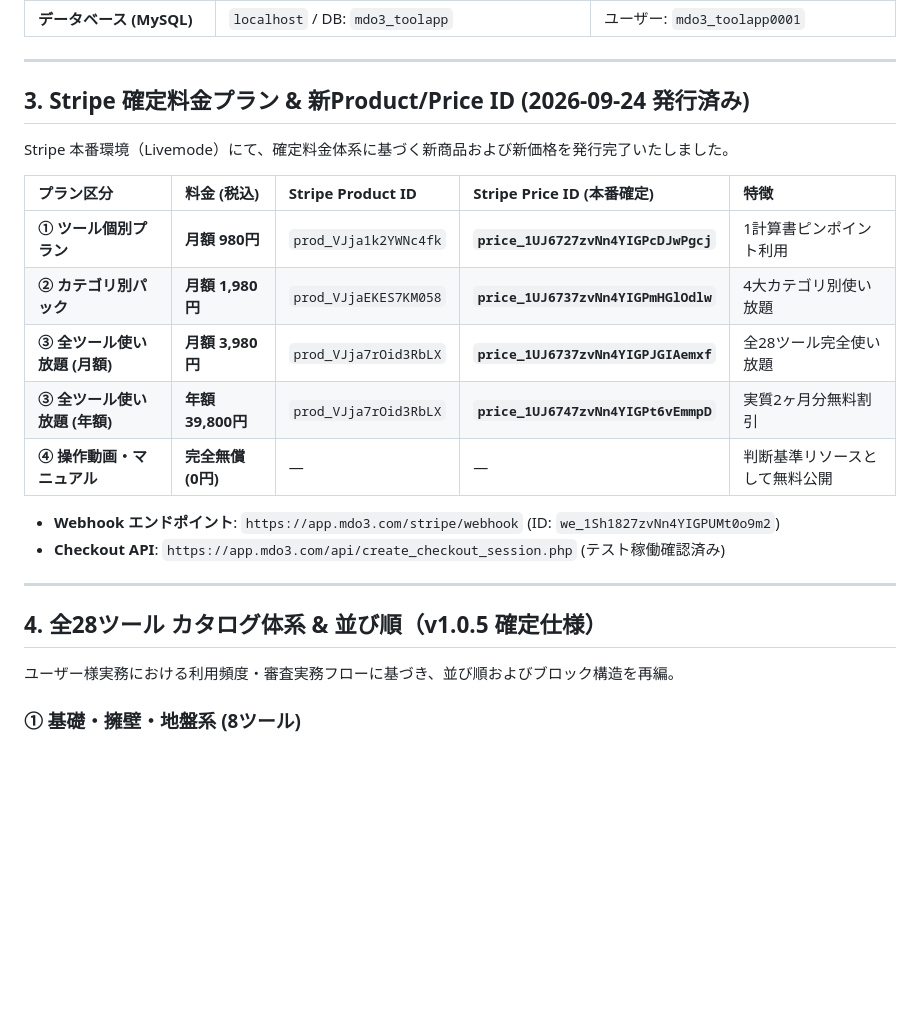
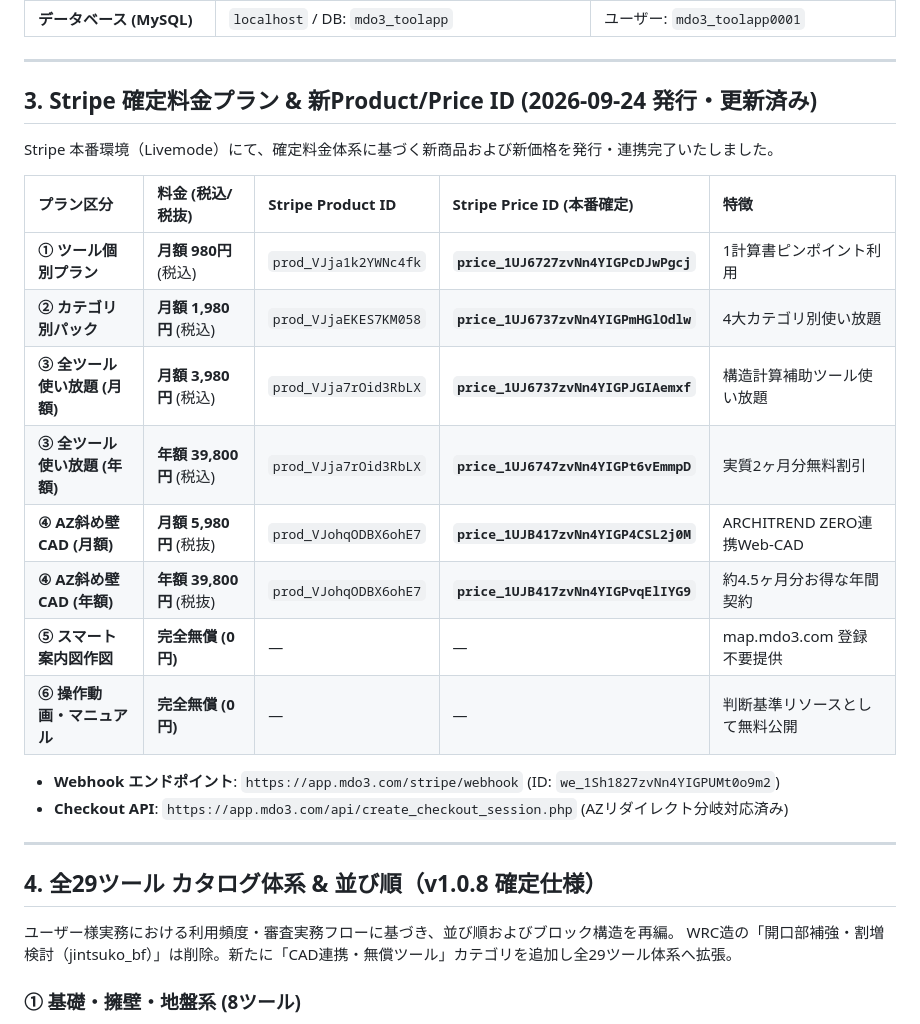
Before and after one commit to mdo3-system/mdo3, a Markdown page: MDO3_SYSTEM_RECORDS.md, the part around one of its changes. GitHub-like rendering; blank space fills up the shorter version.

Commit message:
docs: update MDO3_SYSTEM_RECORDS.md for v1.0.8 and v1.0.9

```diff
--- a/MDO3_SYSTEM_RECORDS.md
+++ b/MDO3_SYSTEM_RECORDS.md
@@ -52,26 +52,30 @@
 
 ---
 
-## 3. Stripe 確定料金プラン & 新Product/Price ID (2026-09-24 発行済み)
+## 3. Stripe 確定料金プラン & 新Product/Price ID (2026-09-24 発行・更新済み)
 
-Stripe 本番環境（Livemode）にて、確定料金体系に基づく新商品および新価格を発行完了いたしました。
+Stripe 本番環境（Livemode）にて、確定料金体系に基づく新商品および新価格を発行・連携完了いたしました。
 
-| プラン区分 | 料金 (税込) | Stripe Product ID | Stripe Price ID (本番確定) | 特徴 |
+| プラン区分 | 料金 (税込/税抜) | Stripe Product ID | Stripe Price ID (本番確定) | 特徴 |
 | :--- | :--- | :--- | :--- | :--- |
-| **① ツール個別プラン** | **月額 980円** | `prod_VJja1k2YWNc4fk` | **`price_1UJ6727zvNn4YIGPcDJwPgcj`** | 1計算書ピンポイント利用 |
-| **② カテゴリ別パック** | **月額 1,980円** | `prod_VJjaEKES7KM058` | **`price_1UJ6737zvNn4YIGPmHGlOdlw`** | 4大カテゴリ別使い放題 |
-| **③ 全ツール使い放題 (月額)**| **月額 3,980円** | `prod_VJja7rOid3RbLX` | **`price_1UJ6737zvNn4YIGPJGIAemxf`** | 全28ツール完全使い放題 |
-| **③ 全ツール使い放題 (年額)**| **年額 39,800円** | `prod_VJja7rOid3RbLX` | **`price_1UJ6747zvNn4YIGPt6vEmmpD`** | 実質2ヶ月分無料割引 |
-| **④ 操作動画・マニュアル** | **完全無償 (0円)** | — | — | 判断基準リソースとして無料公開 |
+| **① ツール個別プラン** | **月額 980円** (税込) | `prod_VJja1k2YWNc4fk` | **`price_1UJ6727zvNn4YIGPcDJwPgcj`** | 1計算書ピンポイント利用 |
+| **② カテゴリ別パック** | **月額 1,980円** (税込) | `prod_VJjaEKES7KM058` | **`price_1UJ6737zvNn4YIGPmHGlOdlw`** | 4大カテゴリ別使い放題 |
+| **③ 全ツール使い放題 (月額)**| **月額 3,980円** (税込) | `prod_VJja7rOid3RbLX` | **`price_1UJ6737zvNn4YIGPJGIAemxf`** | 構造計算補助ツール使い放題 |
+| **③ 全ツール使い放題 (年額)**| **年額 39,800円** (税込) | `prod_VJja7rOid3RbLX` | **`price_1UJ6747zvNn4YIGPt6vEmmpD`** | 実質2ヶ月分無料割引 |
+| **④ AZ斜め壁CAD (月額)** | **月額 5,980円** (税抜) | `prod_VJohqODBX6ohE7` | **`price_1UJB417zvNn4YIGP4CSL2j0M`** | ARCHITREND ZERO連携Web-CAD |
+| **④ AZ斜め壁CAD (年額)** | **年額 39,800円** (税抜) | `prod_VJohqODBX6ohE7` | **`price_1UJB417zvNn4YIGPvqElIYG9`** | 約4.5ヶ月分お得な年間契約 |
+| **⑤ スマート案内図作図** | **完全無償 (0円)** | — | — | map.mdo3.com 登録不要提供 |
+| **⑥ 操作動画・マニュアル** | **完全無償 (0円)** | — | — | 判断基準リソースとして無料公開 |
 
 - **Webhook エンドポイント**: `https://app.mdo3.com/stripe/webhook` (ID: `we_1Sh1827zvNn4YIGPUMt0o9m2`)
-- **Checkout API**: `https://app.mdo3.com/api/create_checkout_session.php` (テスト稼働確認済み)
+- **Checkout API**: `https://app.mdo3.com/api/create_checkout_session.php` (AZリダイレクト分岐対応済み)
 
 ---
 
-## 4. 全28ツール カタログ体系 & 並び順（v1.0.5 確定仕様）
+## 4. 全29ツール カタログ体系 & 並び順（v1.0.8 確定仕様）
 
 ユーザー様実務における利用頻度・審査実務フローに基づき、並び順およびブロック構造を再編。
+WRC造の「開口部補強・割増検討（jintsuko_bf）」は削除。新たに「CAD連携・無償ツール」カテゴリを追加し全29ツール体系へ拡張。
 
 ### ① 基礎・擁壁・地盤系 (8ツール)
 1. `jintsuko`: 人通口補強計算
```
Also changed, not shown: other parts of MDO3_SYSTEM_RECORDS.md (+40 -4 lines).
